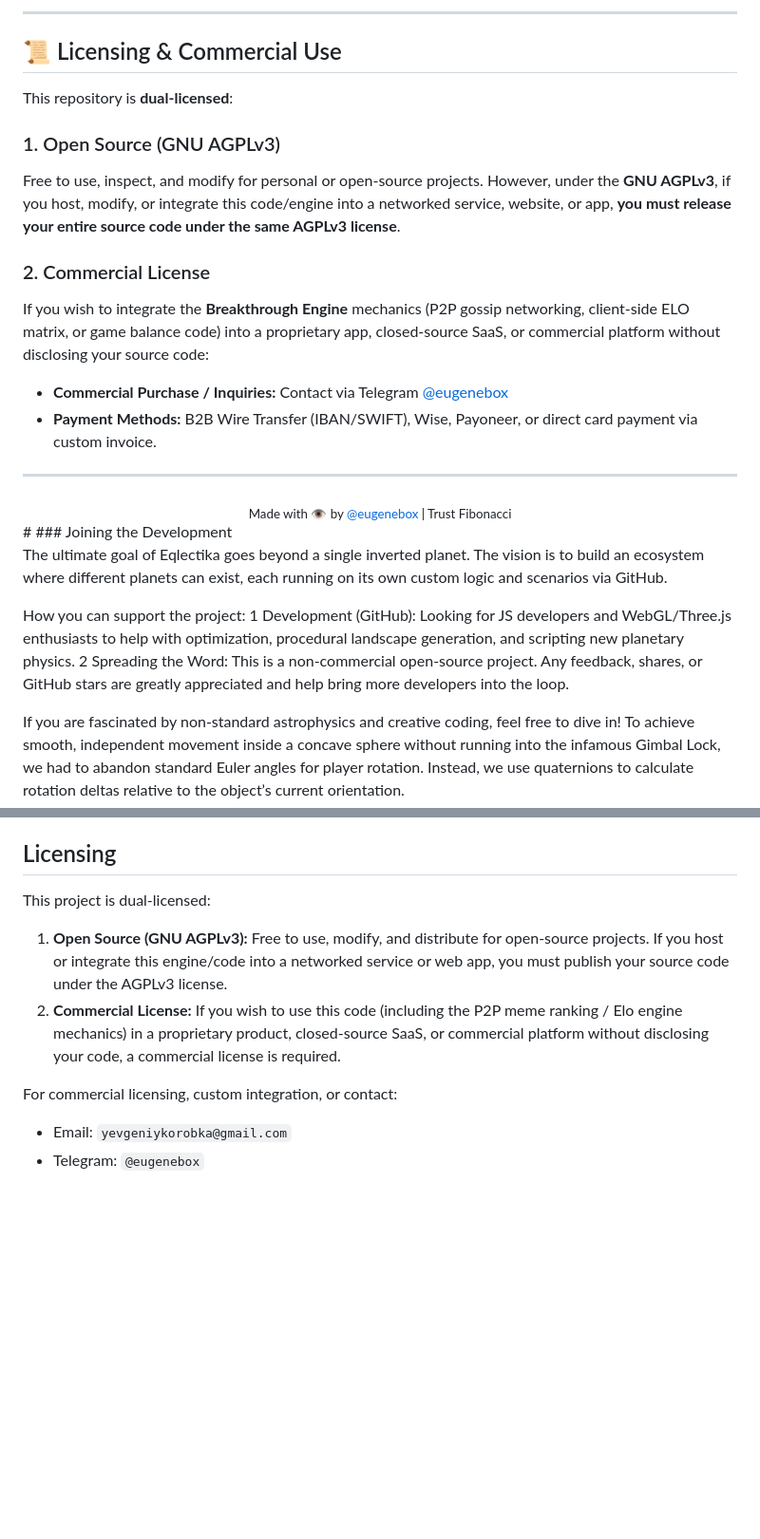
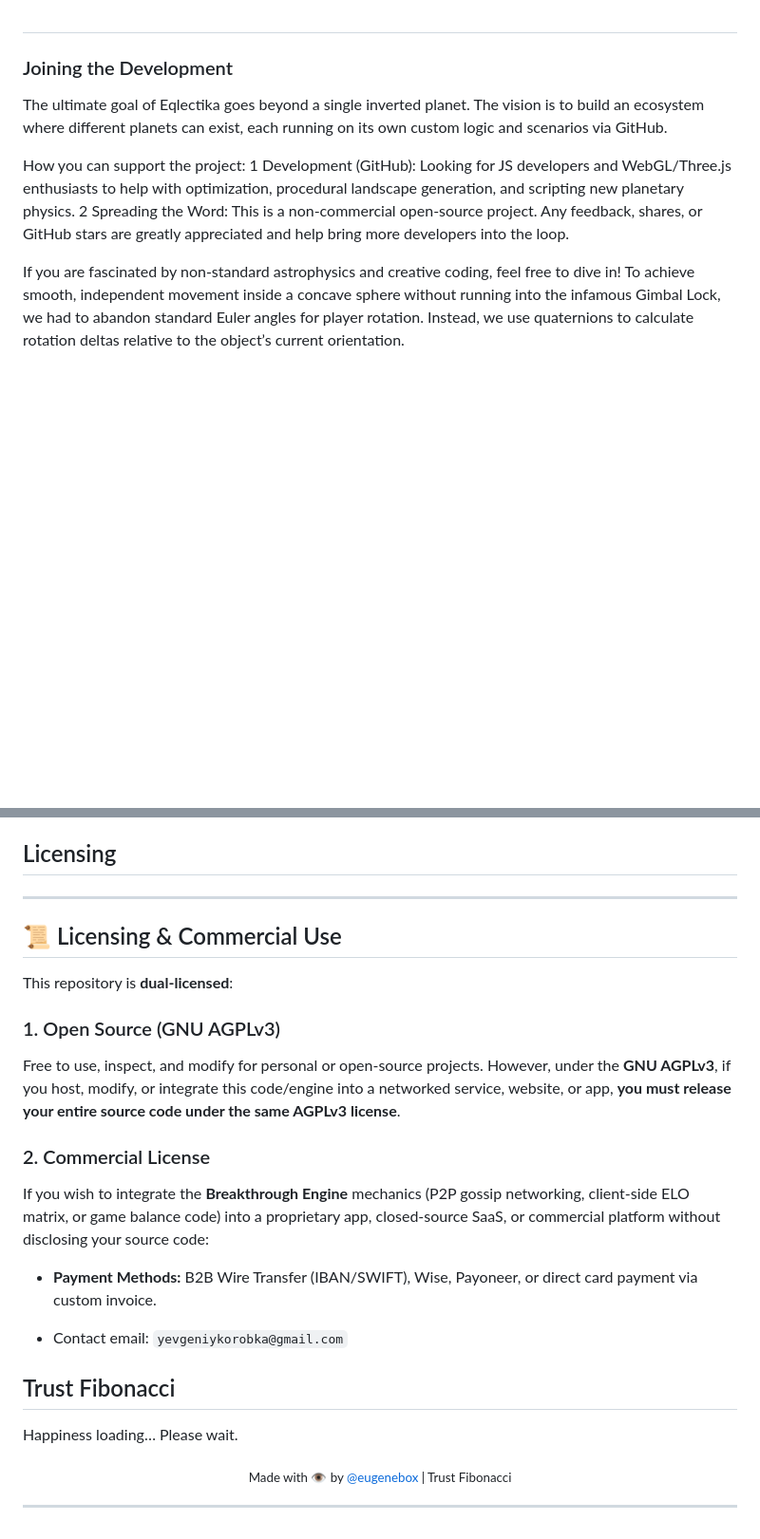
Before and after one commit to eqlectika/eqlectika.github.io, a Markdown page: README.md, 2 parts joined by grey strips. Shown at 95% size. Drawn GitHub-style; blank space fills up the shorter version.

```diff
--- a/README.md
+++ b/README.md
@@ -181,23 +138,3 @@ There are no central databases, accounts, or persistent server storages. The sta
----
-
-## 📜 Licensing & Commercial Use
-
-This repository is **dual-licensed**:
-
-### 1. Open Source (GNU AGPLv3)
-Free to use, inspect, and modify for personal or open-source projects. However, under the **GNU AGPLv3**, if you host, modify, or integrate this code/engine into a networked service, website, or app, **you must release your entire source code under the same AGPLv3 license**.
-
-### 2. Commercial License
-If you wish to integrate the **Breakthrough Engine** mechanics (P2P gossip networking, client-side ELO matrix, or game balance code) into a proprietary app, closed-source SaaS, or commercial platform without disclosing your source code:
-
-* **Commercial Purchase / Inquiries:** Contact via Telegram [@eugenebox](https://t.me/eugenebox)
-* **Payment Methods:** B2B Wire Transfer (IBAN/SWIFT), Wise, Payoneer, or direct card payment via custom invoice.
-
----
-
-<div align="center">
-  <sub>Made with 👁 by <a href="https://t.me/eugenebox">@eugenebox</a> | Trust Fibonacci</sub>
-</div>
 #
 ### Joining the Development
 
@@ -212,11 +149,33 @@ To achieve smooth, independent movement inside a concave sphere without running
 
 ## Licensing
 
-This project is dual-licensed:
+---
 
-1. **Open Source (GNU AGPLv3):** Free to use, modify, and distribute for open-source projects. If you host or integrate this engine/code into a networked service or web app, you must publish your source code under the AGPLv3 license.
-2. **Commercial License:** If you wish to use this code (including the P2P meme ranking / Elo engine mechanics) in a proprietary product, closed-source SaaS, or commercial platform without disclosing your code, a commercial license is required.
+## 📜 Licensing & Commercial Use
 
-For commercial licensing, custom integration, or contact:
-* Email: `yevgeniykorobka@gmail.com`
-* Telegram: `@eugenebox`
+This repository is **dual-licensed**:
+
+### 1. Open Source (GNU AGPLv3)
+Free to use, inspect, and modify for personal or open-source projects. However, under the **GNU AGPLv3**, if you host, modify, or integrate this code/engine into a networked service, website, or app, **you must release your entire source code under the same AGPLv3 license**.
+
+### 2. Commercial License
+If you wish to integrate the **Breakthrough Engine** mechanics (P2P gossip networking, client-side ELO matrix, or game balance code) into a proprietary app, closed-source SaaS, or commercial platform without disclosing your source code:
+
+* **Payment Methods:** B2B Wire Transfer (IBAN/SWIFT), Wise, Payoneer, or direct card payment via custom invoice.
+
+* Contact email: `yevgeniykorobka@gmail.com`
+
+<div style="margin: 30px 0 50px 0; color: #888">
+        <h2 style="margin: 0 0 5px 0;">Trust Fibonacci</h2>
+  <div>
+    <p style="margin: 0 0 5px 0;">Happiness loading… Please wait.</p>
+    <div style="width: 233px; background: #555; overflow: hidden;">
+      <div style="width: 38%; height: 8px; background: #fff;">
+      </div>
+    </div>
+  </div>
+<div align="center">
+  <sub>Made with 👁 by <a href="https://t.me/eugenebox">@eugenebox</a> | Trust Fibonacci</sub>
+</div>
+
+---
```
Also changed, not shown: other parts of README.md (+0 -43 lines).
